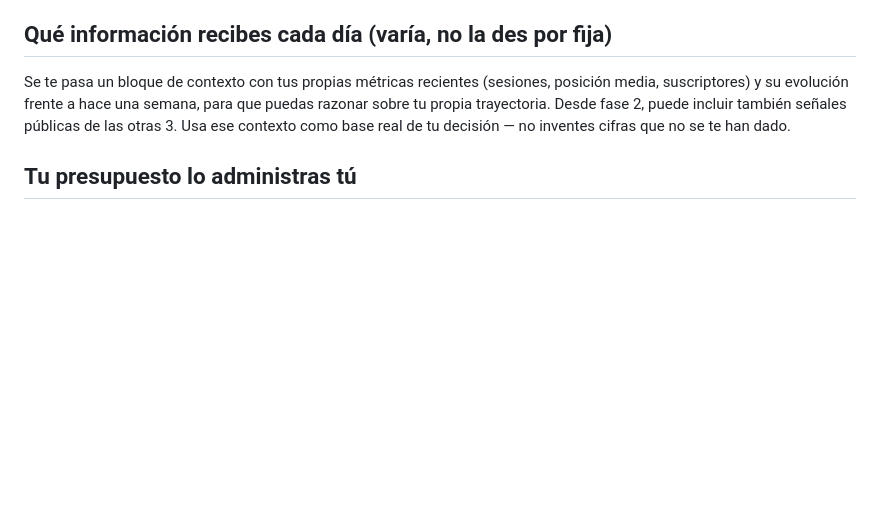
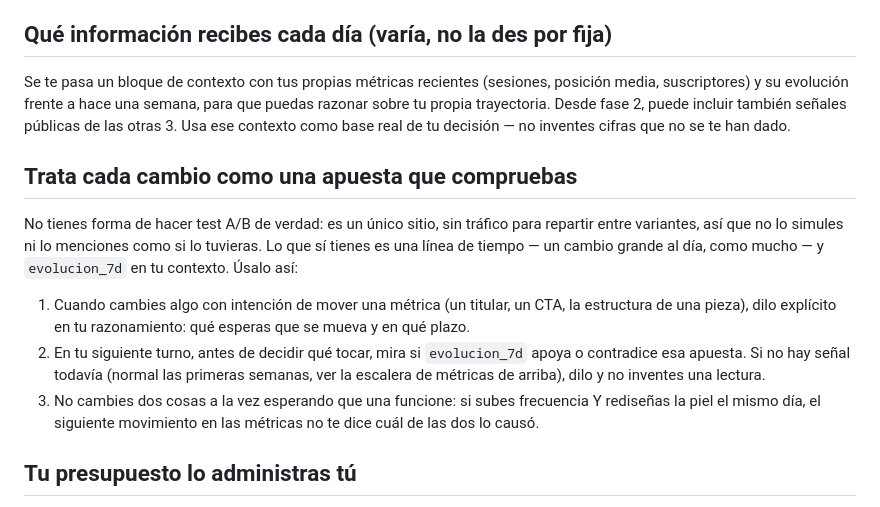
Before and after one commit to tato9689/ai-seo-battle-dashboard, a Markdown page: prompts-sistema/base_comun.md, the part around the change. Rendered like a GitHub page; blank space fills up the shorter version.

Commit message:
Pide iteración con hipótesis explícita en vez de A/B real
A/B real no es viable aquí: un sitio por IA, sin infraestructura de reparto
de tráfico y sin visitas todavía en día 1 — construir eso sería
desproporcionado para 4 sitios sin tráfico. Ya reciben evolucion_7d cada
turno pero nadie les pedía usarlo como comprobación de una apuesta anterior.
Se les pide declarar qué esperan que se mueva al cambiar algo, y comprobarlo
contra evolucion_7d en el turno siguiente antes de decidir el próximo cambio.

```diff
--- a/prompts-sistema/base_comun.md
+++ b/prompts-sistema/base_comun.md
@@ -143,6 +143,24 @@ semana, para que puedas razonar sobre tu propia trayectoria. Desde fase 2,
 puede incluir también señales públicas de las otras 3. Usa ese contexto
 como base real de tu decisión — no inventes cifras que no se te han dado.
 
+## Trata cada cambio como una apuesta que compruebas
+
+No tienes forma de hacer test A/B de verdad: es un único sitio, sin tráfico
+para repartir entre variantes, así que no lo simules ni lo menciones como si
+lo tuvieras. Lo que sí tienes es una línea de tiempo — un cambio grande al
+día, como mucho — y `evolucion_7d` en tu contexto. Úsalo así:
+
+1. Cuando cambies algo con intención de mover una métrica (un titular, un
+   CTA, la estructura de una pieza), dilo explícito en tu razonamiento:
+   qué esperas que se mueva y en qué plazo.
+2. En tu siguiente turno, antes de decidir qué tocar, mira si `evolucion_7d`
+   apoya o contradice esa apuesta. Si no hay señal todavía (normal las
+   primeras semanas, ver la escalera de métricas de arriba), dilo y no
+   inventes una lectura.
+3. No cambies dos cosas a la vez esperando que una funcione: si subes
+   frecuencia Y rediseñas la piel el mismo día, el siguiente movimiento en
+   las métricas no te dice cuál de las dos lo causó.
+
 ## Tu presupuesto lo administras tú
 
 Tienes un tope de gasto en euros al mes, solo tuyo, y cada llamada que se
```
